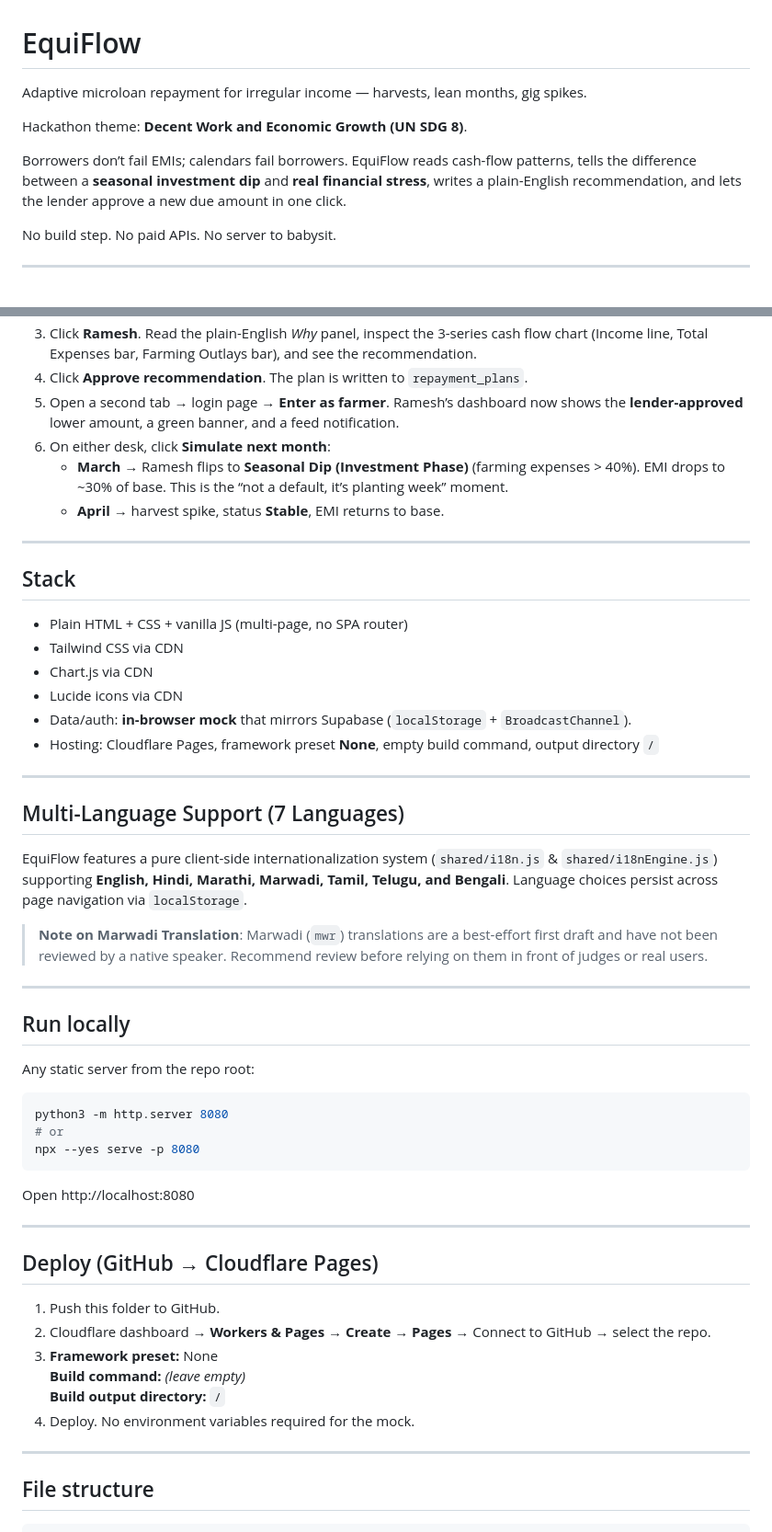
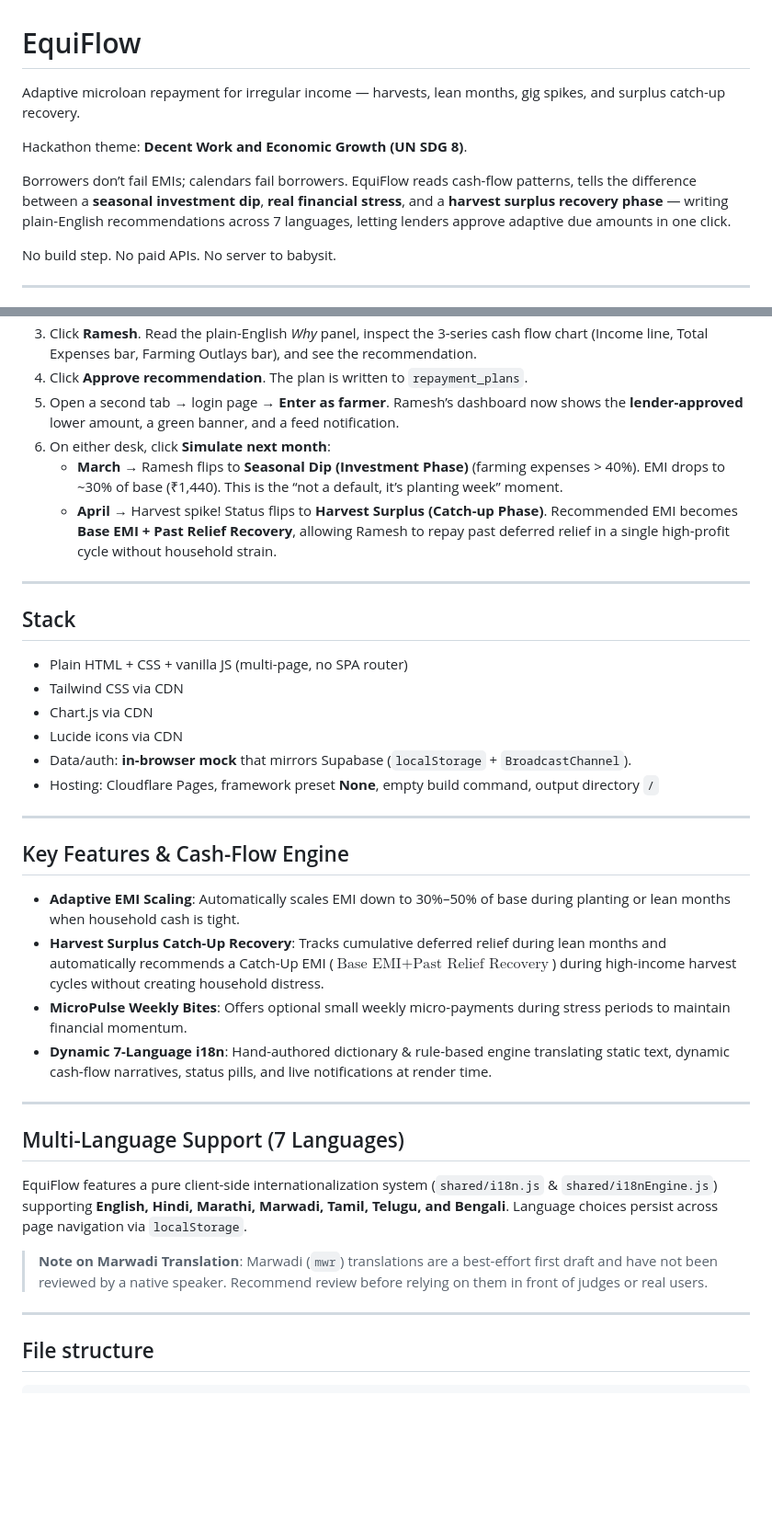
Before and after one commit to darshil877/microloan_repayment_platform, a Markdown page: README.md, 2 parts joined by grey strips. Shown at 92% size. Drawn GitHub-style; blank space fills up the shorter version.

````diff
--- a/README.md
+++ b/README.md
@@ -1,10 +1,10 @@
 # EquiFlow
 
-Adaptive microloan repayment for irregular income — harvests, lean months, gig spikes.
+Adaptive microloan repayment for irregular income — harvests, lean months, gig spikes, and surplus catch-up recovery.
 
 Hackathon theme: **Decent Work and Economic Growth (UN SDG 8)**.
 
-Borrowers don’t fail EMIs; calendars fail borrowers. EquiFlow reads cash-flow patterns, tells the difference between a **seasonal investment dip** and **real financial stress**, writes a plain-English recommendation, and lets the lender approve a new due amount in one click.
+Borrowers don’t fail EMIs; calendars fail borrowers. EquiFlow reads cash-flow patterns, tells the difference between a **seasonal investment dip**, **real financial stress**, and a **harvest surplus recovery phase** — writing plain-English recommendations across 7 languages, letting lenders approve adaptive due amounts in one click.
 
 No build step. No paid APIs. No server to babysit.
 
@@ -31,8 +31,8 @@ First visit auto-seeds local demo data (February 2026). **Reset demo** on either
 4. Click **Approve recommendation**. The plan is written to `repayment_plans`.
 5. Open a second tab → login page → **Enter as farmer**. Ramesh’s dashboard now shows the **lender-approved** lower amount, a green banner, and a feed notification.
 6. On either desk, click **Simulate next month**:
-   - **March** → Ramesh flips to **Seasonal Dip (Investment Phase)** (farming expenses > 40%). EMI drops to ~30% of base. This is the “not a default, it’s planting week” moment.
-   - **April** → harvest spike, status **Stable**, EMI returns to base.
+   - **March** → Ramesh flips to **Seasonal Dip (Investment Phase)** (farming expenses > 40%). EMI drops to ~30% of base (₹1,440). This is the “not a default, it’s planting week” moment.
+   - **April** → Harvest spike! Status flips to **Harvest Surplus (Catch-up Phase)**. Recommended EMI becomes **Base EMI + Past Relief Recovery**, allowing Ramesh to repay past deferred relief in a single high-profit cycle without household strain.
 
 ---
 
@@ -47,6 +47,15 @@ First visit auto-seeds local demo data (February 2026). **Reset demo** on either
 
 ---
 
+## Key Features & Cash-Flow Engine
+
+- **Adaptive EMI Scaling**: Automatically scales EMI down to 30%–50% of base during planting or lean months when household cash is tight.
+- **Harvest Surplus Catch-Up Recovery**: Tracks cumulative deferred relief during lean months and automatically recommends a Catch-Up EMI ($\text{Base EMI} + \text{Past Relief Recovery}$) during high-income harvest cycles without creating household distress.
+- **MicroPulse Weekly Bites**: Offers optional small weekly micro-payments during stress periods to maintain financial momentum.
+- **Dynamic 7-Language i18n**: Hand-authored dictionary & rule-based engine translating static text, dynamic cash-flow narratives, status pills, and live notifications at render time.
+
+---
+
 ## Multi-Language Support (7 Languages)
 
 EquiFlow features a pure client-side internationalization system (`shared/i18n.js` & `shared/i18nEngine.js`) supporting **English, Hindi, Marathi, Marwadi, Tamil, Telugu, and Bengali**.
@@ -56,30 +65,8 @@ Language choices persist across page navigation via `localStorage`.
 
 ---
 
-## Run locally
 
-Any static server from the repo root:
 
-```bash
-python3 -m http.server 8080
-# or
-npx --yes serve -p 8080
-```
-
-Open http://localhost:8080
-
----
-
-## Deploy (GitHub → Cloudflare Pages)
-
-1. Push this folder to GitHub.
-2. Cloudflare dashboard → **Workers & Pages** → **Create** → **Pages** → Connect to GitHub → select the repo.
-3. **Framework preset:** None
-   **Build command:** *(leave empty)*
-   **Build output directory:** `/`
-4. Deploy. No environment variables required for the mock.
-
----
 
 ## File structure
 
````
